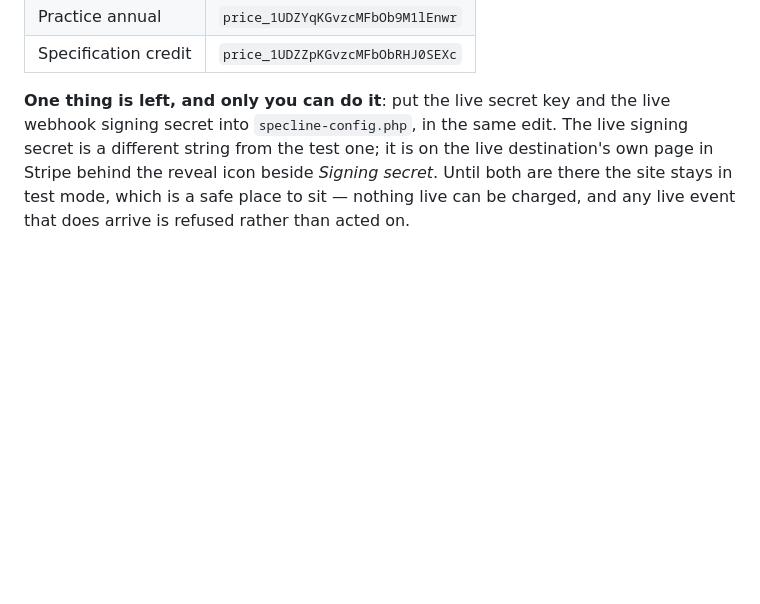
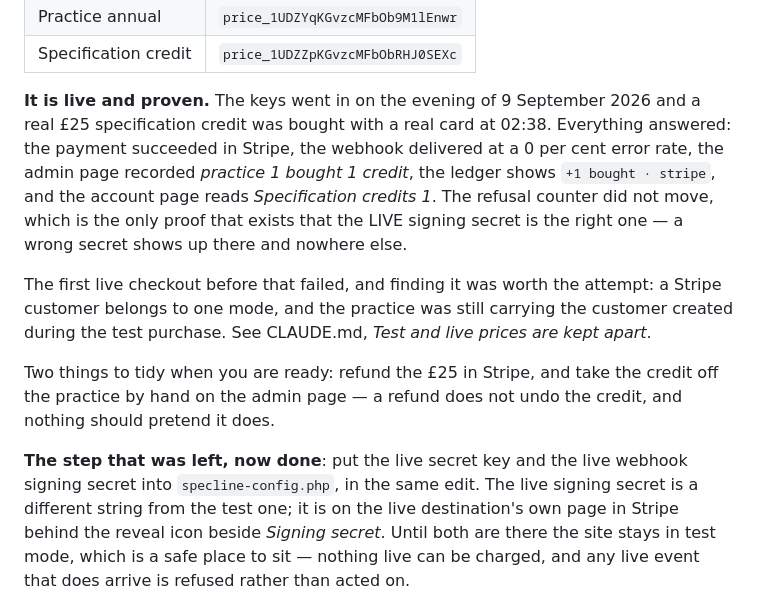
Before and after one commit to SYDesignStudio/SPECLINE, a Markdown page: docs/STRIPE-SETUP.md, the part around the change. GitHub-like rendering; blank space fills up the shorter version.

Commit message:
Live end to end: a real card bought a real credit
Payment succeeded, webhook delivered clean, ledger recorded +1 bought by
stripe, account page reads one credit. The refusal counter did not move,
which is the only available proof that the live signing secret is right.

Co-Authored-By: Claude Opus 5 <noreply@anthropic.com>

```diff
--- a/docs/STRIPE-SETUP.md
+++ b/docs/STRIPE-SETUP.md
@@ -109,7 +109,22 @@ live`. The live identifiers, which are not secret:
 | Practice annual | `price_1UDZYqKGvzcMFbOb9M1lEnwr` |
 | Specification credit | `price_1UDZZpKGvzcMFbObRHJ0SEXc` |
 
-**One thing is left, and only you can do it**: put the live secret key and the live webhook signing
+**It is live and proven.** The keys went in on the evening of 9 September 2026 and a real £25
+specification credit was bought with a real card at 02:38. Everything answered: the payment
+succeeded in Stripe, the webhook delivered at a 0 per cent error rate, the admin page recorded
+*practice 1 bought 1 credit*, the ledger shows `+1 bought · stripe`, and the account page reads
+*Specification credits 1*. The refusal counter did not move, which is the only proof that exists
+that the LIVE signing secret is the right one — a wrong secret shows up there and nowhere else.
+
+The first live checkout before that failed, and finding it was worth the attempt: a Stripe customer
+belongs to one mode, and the practice was still carrying the customer created during the test
+purchase. See CLAUDE.md, *Test and live prices are kept apart*.
+
+Two things to tidy when you are ready: refund the £25 in Stripe, and take the credit off the
+practice by hand on the admin page — a refund does not undo the credit, and nothing should pretend
+it does.
+
+**The step that was left, now done**: put the live secret key and the live webhook signing
 secret into `specline-config.php`, in the same edit. The live signing secret is a different string
 from the test one; it is on the live destination's own page in Stripe behind the reveal icon beside
 *Signing secret*. Until both are there the site stays in test mode, which is a safe place to sit —
```
